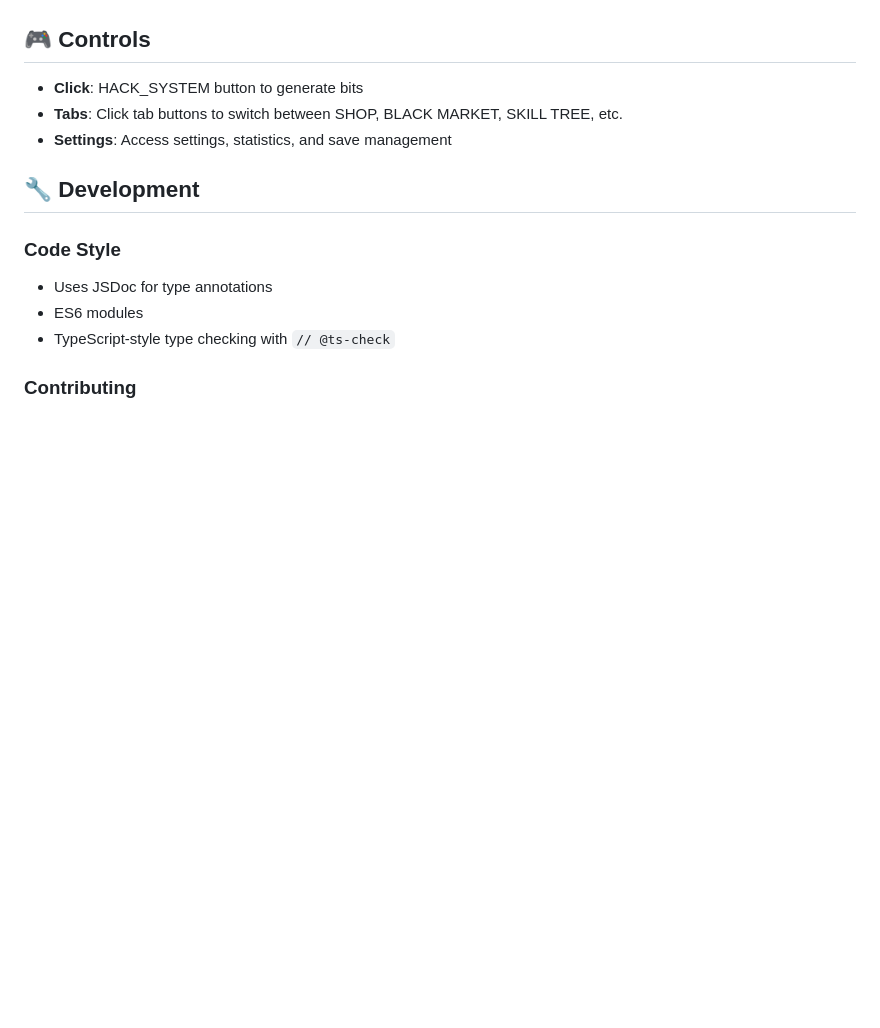
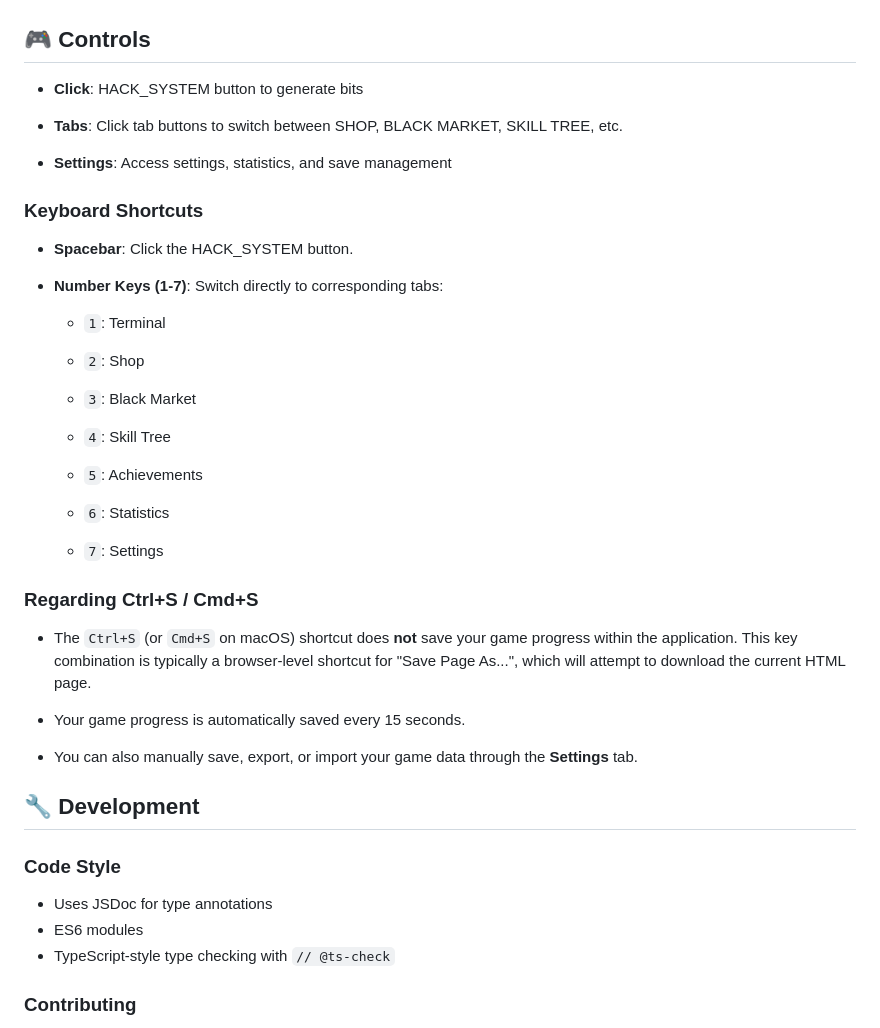
Before and after one commit to CyCle03/cyber-clicker, a Markdown page: README.md, the part around the change. GitHub-like rendering; blank space fills up the shorter version.

Commit message:
Docs: Update README with keyboard shortcuts and save information
Added a 'Keyboard Shortcuts' section to the README.md to document available shortcuts (Spacebar, number keys 1-7 for tabs).

Also included an explanation regarding why 'Ctrl+S' / 'Cmd+S' does not save game progress, clarifying that it's a browser-level 'Save Page As...' function, and reiterated information about auto-save and manual save options.

```diff
--- a/README.md
+++ b/README.md
@@ -144,9 +144,49 @@ Run the test suite by opening `tests.html` in a browser. Tests verify:
 
 ## 🎮 Controls
 
-- **Click**: HACK_SYSTEM button to generate bits
-- **Tabs**: Click tab buttons to switch between SHOP, BLACK MARKET, SKILL TREE, etc.
-- **Settings**: Access settings, statistics, and save management
+
+
+-   **Click**: HACK_SYSTEM button to generate bits
+
+-   **Tabs**: Click tab buttons to switch between SHOP, BLACK MARKET, SKILL TREE, etc.
+
+-   **Settings**: Access settings, statistics, and save management
+
+
+
+### Keyboard Shortcuts
+
+
+
+-   **Spacebar**: Click the HACK_SYSTEM button.
+
+-   **Number Keys (1-7)**: Switch directly to corresponding tabs:
+
+    -   `1`: Terminal
+
+    -   `2`: Shop
+
+    -   `3`: Black Market
+
+    -   `4`: Skill Tree
+
+    -   `5`: Achievements
+
+    -   `6`: Statistics
+
+    -   `7`: Settings
+
+
+
+### Regarding Ctrl+S / Cmd+S
+
+
+
+-   The `Ctrl+S` (or `Cmd+S` on macOS) shortcut does **not** save your game progress within the application. This key combination is typically a browser-level shortcut for "Save Page As...", which will attempt to download the current HTML page.
+
+-   Your game progress is automatically saved every 15 seconds.
+
+-   You can also manually save, export, or import your game data through the **Settings** tab.
 
 ## 🔧 Development
 
```
